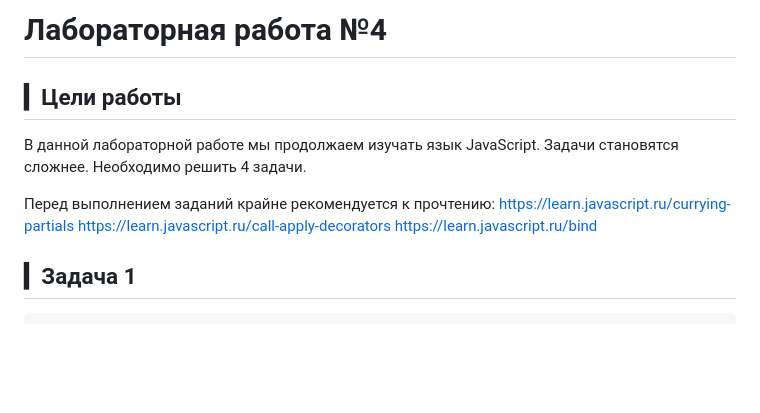
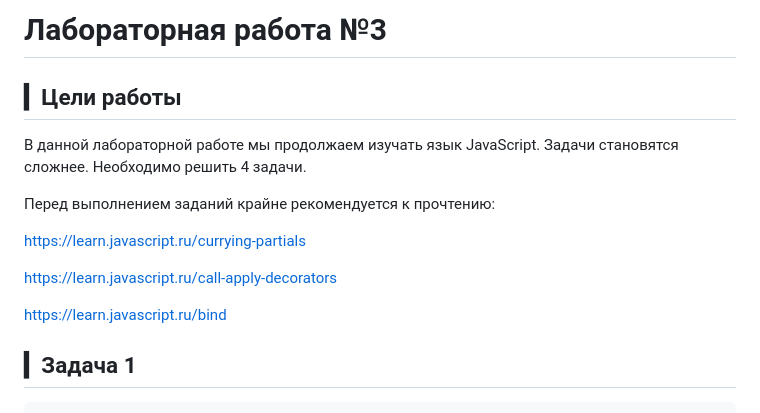
Before and after one commit to BoredStrikhar/BmstuJSLabs, a Markdown page: LAB3/README.md, the part around the change. Rendered like a GitHub page; blank space fills up the shorter version.

```diff
--- a/LAB3/README.md
+++ b/LAB3/README.md
@@ -1,12 +1,15 @@
-# Лабораторная работа №4
+# Лабораторная работа №3
 
 ## ▎Цели работы
 
 В данной лабораторной работе мы продолжаем изучать язык JavaScript. Задачи становятся сложнее. Необходимо решить 4 задачи.
 
 Перед выполнением заданий крайне рекомендуется к прочтению:
+
 https://learn.javascript.ru/currying-partials
+
 https://learn.javascript.ru/call-apply-decorators
+
 https://learn.javascript.ru/bind
 
 ## ▎Задача 1
```
